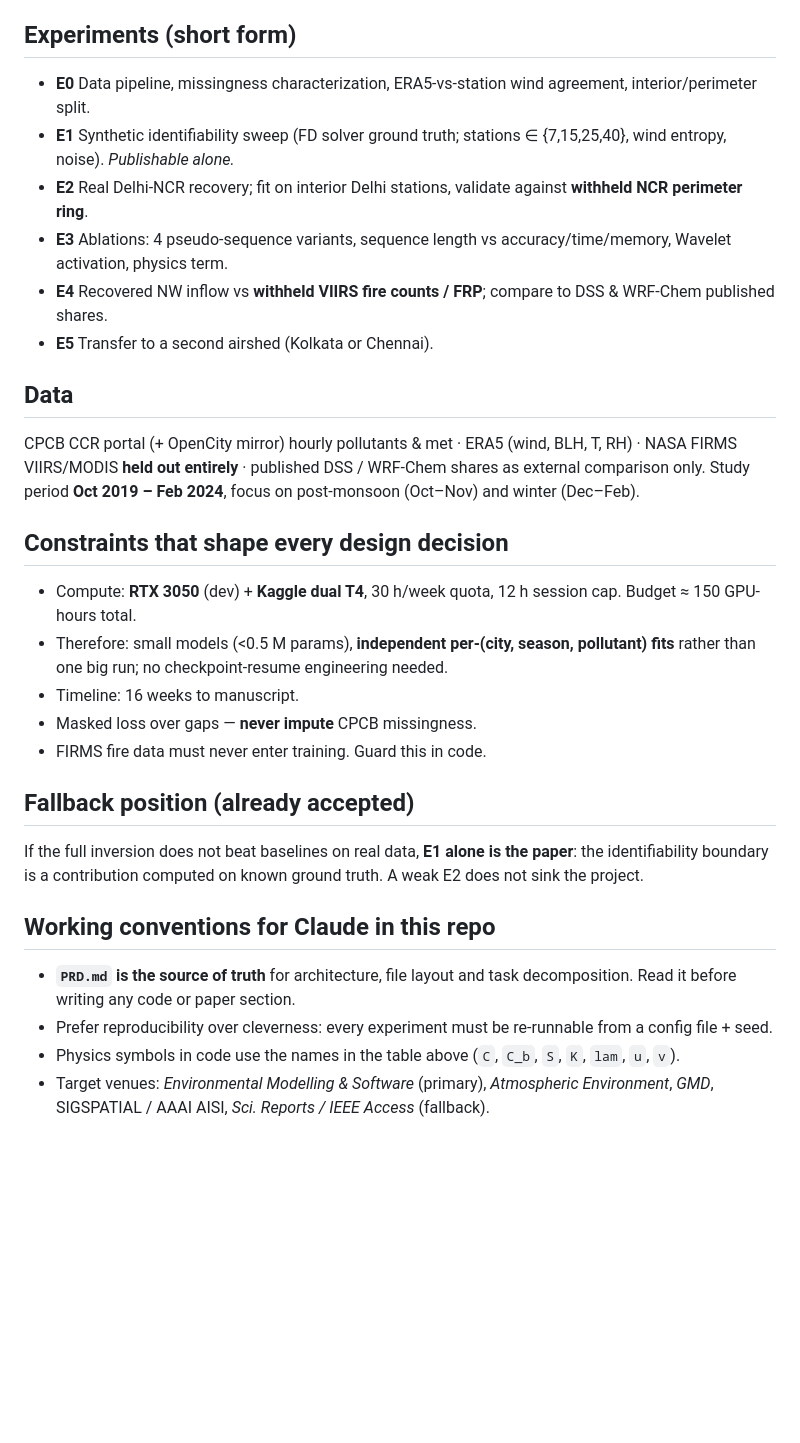
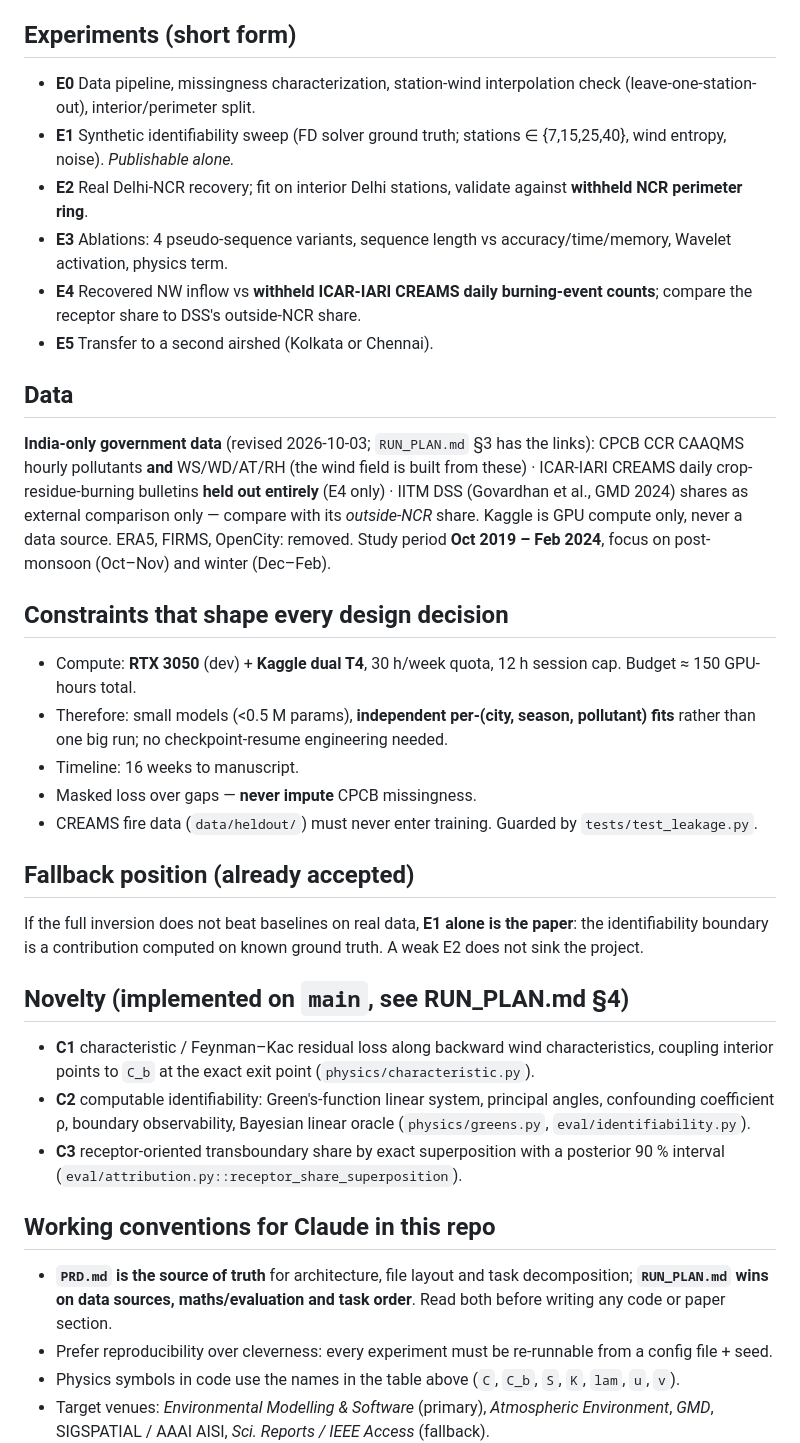
Before and after one commit to SupratikB23/Boundary-Aware-PINNsformer, a Markdown page: CLAUDE.md, the part around one of its changes. GitHub-like rendering; blank space fills up the shorter version.

Commit message:
refactor: update core docs, add CPCB config, QC module, and synthetic experiment pipeline

```diff
--- a/CLAUDE.md
+++ b/CLAUDE.md
@@ -45,16 +45,16 @@ Boundary is split per-timestep by wind sign: **Dirichlet** (learned `C_b`) on in
 
 ## Experiments (short form)
 
-- **E0** Data pipeline, missingness characterization, ERA5-vs-station wind agreement, interior/perimeter split.
+- **E0** Data pipeline, missingness characterization, station-wind interpolation check (leave-one-station-out), interior/perimeter split.
 - **E1** Synthetic identifiability sweep (FD solver ground truth; stations ∈ {7,15,25,40}, wind entropy, noise). *Publishable alone.*
 - **E2** Real Delhi-NCR recovery; fit on interior Delhi stations, validate against **withheld NCR perimeter ring**.
 - **E3** Ablations: 4 pseudo-sequence variants, sequence length vs accuracy/time/memory, Wavelet activation, physics term.
-- **E4** Recovered NW inflow vs **withheld VIIRS fire counts / FRP**; compare to DSS & WRF-Chem published shares.
+- **E4** Recovered NW inflow vs **withheld ICAR-IARI CREAMS daily burning-event counts**; compare the receptor share to DSS's outside-NCR share.
 - **E5** Transfer to a second airshed (Kolkata or Chennai).
 
 ## Data
 
-CPCB CCR portal (+ OpenCity mirror) hourly pollutants & met · ERA5 (wind, BLH, T, RH) · NASA FIRMS VIIRS/MODIS **held out entirely** · published DSS / WRF-Chem shares as external comparison only.
+**India-only government data** (revised 2026-10-03; `RUN_PLAN.md` §3 has the links): CPCB CCR CAAQMS hourly pollutants **and** WS/WD/AT/RH (the wind field is built from these) · ICAR-IARI CREAMS daily crop-residue-burning bulletins **held out entirely** (E4 only) · IITM DSS (Govardhan et al., GMD 2024) shares as external comparison only — compare with its *outside-NCR* share. Kaggle is GPU compute only, never a data source. ERA5, FIRMS, OpenCity: removed.
 Study period **Oct 2019 – Feb 2024**, focus on post-monsoon (Oct–Nov) and winter (Dec–Feb).
 
 ## Constraints that shape every design decision
@@ -63,15 +63,21 @@ Study period **Oct 2019 – Feb 2024**, focus on post-monsoon (Oct–Nov) and wi
 - Therefore: small models (<0.5 M params), **independent per-(city, season, pollutant) fits** rather than one big run; no checkpoint-resume engineering needed.
 - Timeline: 16 weeks to manuscript.
 - Masked loss over gaps — **never impute** CPCB missingness.
-- FIRMS fire data must never enter training. Guard this in code.
+- CREAMS fire data (`data/heldout/`) must never enter training. Guarded by `tests/test_leakage.py`.
 
 ## Fallback position (already accepted)
 
 If the full inversion does not beat baselines on real data, **E1 alone is the paper**: the identifiability boundary is a contribution computed on known ground truth. A weak E2 does not sink the project.
 
+## Novelty (implemented on `main`, see RUN_PLAN.md §4)
+
+- **C1** characteristic / Feynman–Kac residual loss along backward wind characteristics, coupling interior points to `C_b` at the exact exit point (`physics/characteristic.py`).
+- **C2** computable identifiability: Green's-function linear system, principal angles, confounding coefficient ρ, boundary observability, Bayesian linear oracle (`physics/greens.py`, `eval/identifiability.py`).
+- **C3** receptor-oriented transboundary share by exact superposition with a posterior 90 % interval (`eval/attribution.py::receptor_share_superposition`).
+
 ## Working conventions for Claude in this repo
 
-- **`PRD.md` is the source of truth** for architecture, file layout and task decomposition. Read it before writing any code or paper section.
+- **`PRD.md` is the source of truth** for architecture, file layout and task decomposition; **`RUN_PLAN.md` wins on data sources, maths/evaluation and task order**. Read both before writing any code or paper section.
 - Prefer reproducibility over cleverness: every experiment must be re-runnable from a config file + seed.
 - Physics symbols in code use the names in the table above (`C`, `C_b`, `S`, `K`, `lam`, `u`, `v`).
 - Target venues: *Environmental Modelling & Software* (primary), *Atmospheric Environment*, *GMD*, SIGSPATIAL / AAAI AISI, *Sci. Reports / IEEE Access* (fallback).
```
Also changed, not shown: other parts of CLAUDE.md (+2 -2 lines).
